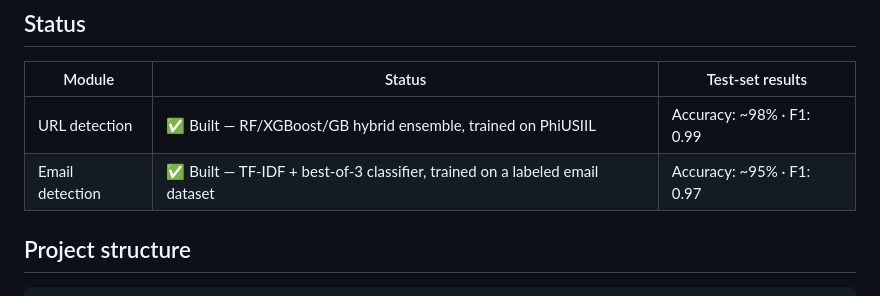
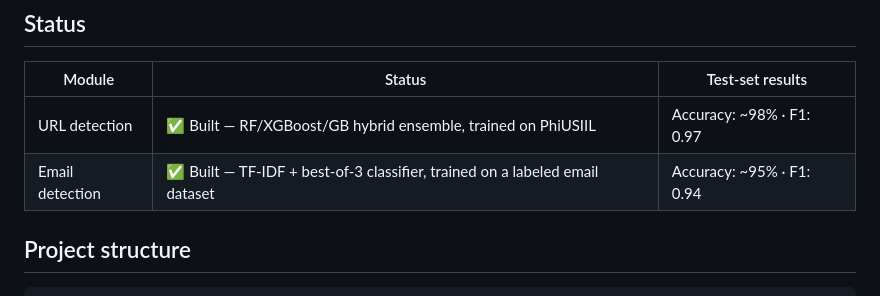
Before and after one commit to rimsha468/ThreatLens-multi-modal-phishing-detection, a Markdown page: README.md, the part around the change. GitHub-like rendering.

```diff
--- a/README.md
+++ b/README.md
@@ -9,8 +9,8 @@ FastAPI title in `backend/main.py`). Built as a Computer Science portfolio
 
 | Module          | Status | Test-set results |
 | --------------- | ------ | ----------------- |
-| URL detection   | ✅ Built — RF/XGBoost/GB hybrid ensemble, trained on PhiUSIIL | Accuracy: ~98% · F1: 0.99 |
-| Email detection | ✅ Built — TF-IDF + best-of-3 classifier, trained on a labeled email dataset | Accuracy: ~95% · F1: 0.97 |
+| URL detection   | ✅ Built — RF/XGBoost/GB hybrid ensemble, trained on PhiUSIIL | Accuracy: ~98% · F1: 0.97 |
+| Email detection | ✅ Built — TF-IDF + best-of-3 classifier, trained on a labeled email dataset | Accuracy: ~95% · F1: 0.94 |
 
 ## Project structure
 
```
